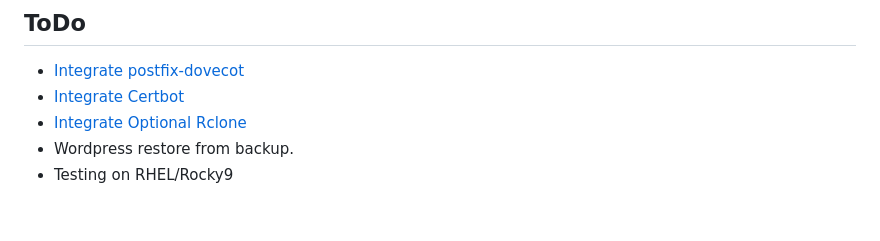
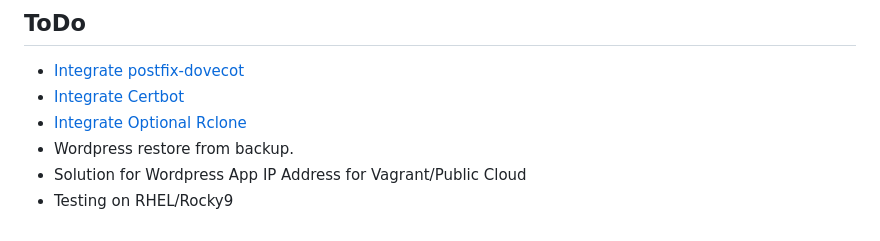
Before and after one commit to build-boxes/webnode, a Markdown page: README.md, the part around the change. Drawn GitHub-style.

Commit message:
Updated ToDo Notes

```diff
--- a/README.md
+++ b/README.md
@@ -203,4 +203,5 @@ $ mysql -uUSERNAME -pPASSWORD -PPORTNUMBER
 - [Integrate Certbot](https://github.com/geerlingguy/ansible-role-certbot)
 - [Integrate Optional Rclone](https://github.com/stefangweichinger/ansible-rclone)
 - Wordpress restore from backup.
+- Solution for Wordpress App IP Address for Vagrant/Public Cloud
 - Testing on RHEL/Rocky9
```
